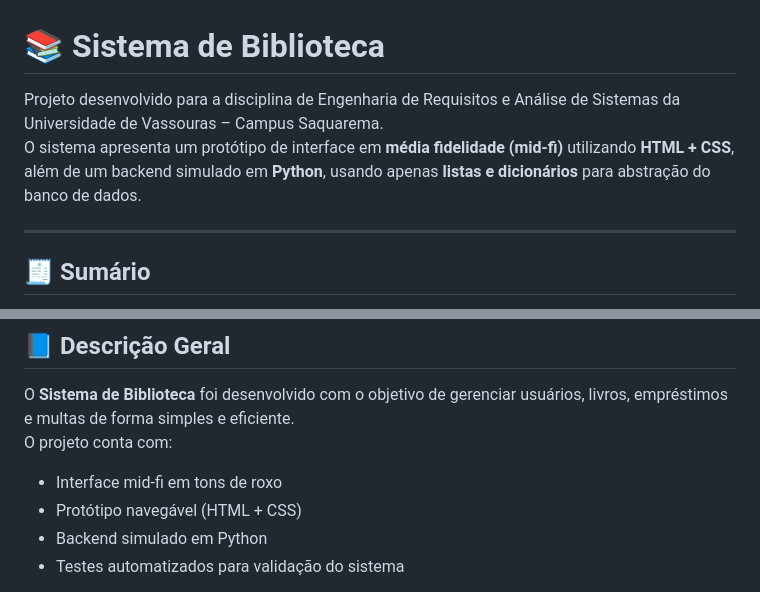
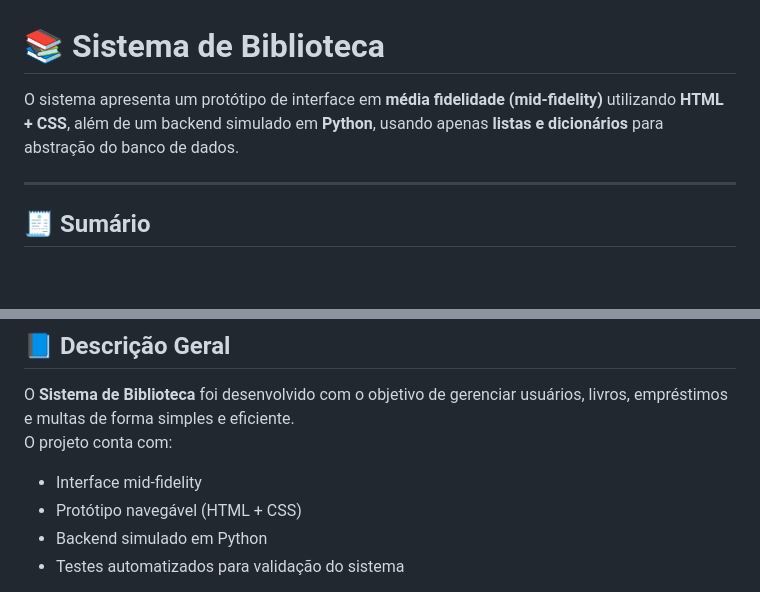
Before and after one commit to MarcellaLima/sistema-biblioteca, a Markdown page: README.md, 2 parts joined by grey strips. Rendered like a GitHub page; blank space fills up the shorter version.

```diff
--- a/README.md
+++ b/README.md
@@ -1,8 +1,7 @@
 
 # 📚 Sistema de Biblioteca
 
-Projeto desenvolvido para a disciplina de Engenharia de Requisitos e Análise de Sistemas da Universidade de Vassouras – Campus Saquarema.
-O sistema apresenta um protótipo de interface em **média fidelidade (mid-fi)** utilizando **HTML + CSS**, além de um backend simulado em **Python**, usando apenas **listas e dicionários** para abstração do banco de dados.
+O sistema apresenta um protótipo de interface em **média fidelidade (mid-fidelity)** utilizando **HTML + CSS**, além de um backend simulado em **Python**, usando apenas **listas e dicionários** para abstração do banco de dados.
 
 ---
 
@@ -26,7 +25,7 @@ O sistema apresenta um protótipo de interface em **média fidelidade (mid-fi)**
 O **Sistema de Biblioteca** foi desenvolvido com o objetivo de gerenciar usuários, livros, empréstimos e multas de forma simples e eficiente.
 O projeto conta com:
 
-- Interface mid-fi em tons de roxo
+- Interface mid-fidelity
 - Protótipo navegável (HTML + CSS)
 - Backend simulado em Python
 - Testes automatizados para validação do sistema
```
Also changed, not shown: other parts of README.md (+3 -3 lines).
